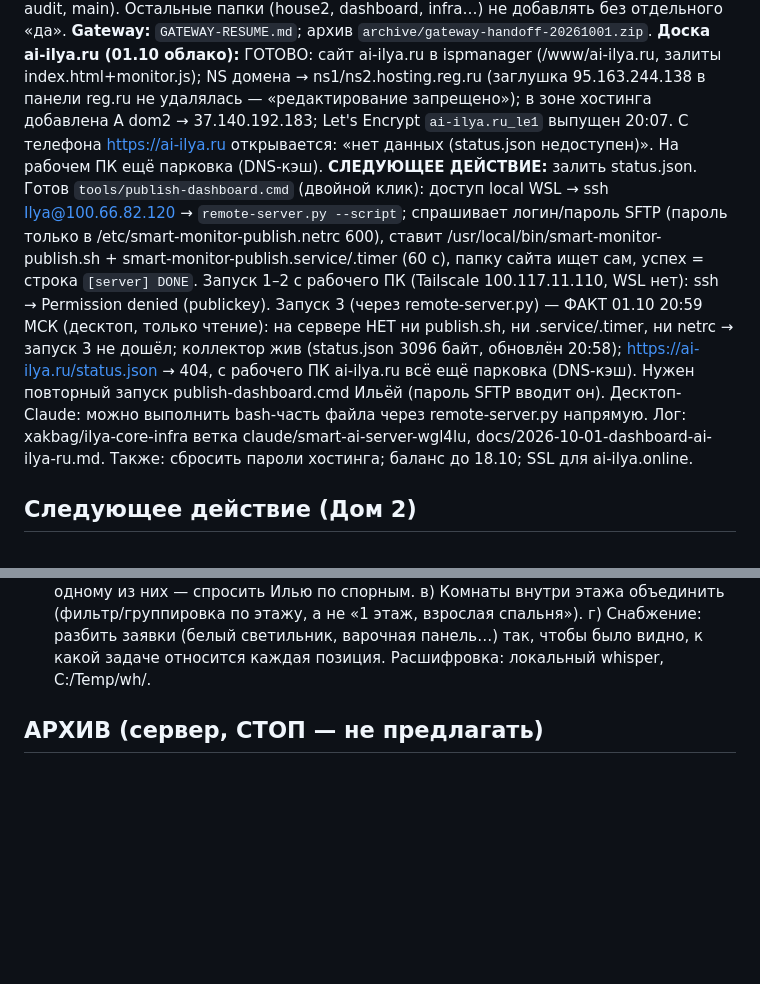
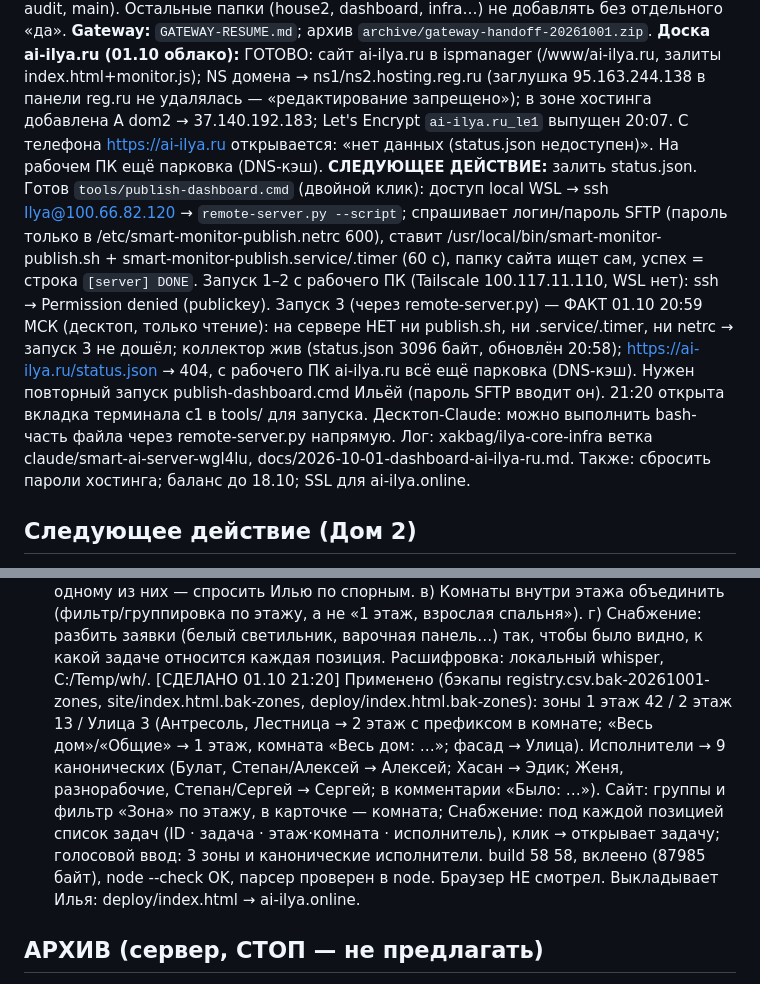
Before and after one commit to xakbag/ilya-audit, a Markdown page: HANDOFF.md, 2 parts joined by grey strips. Rendered like a GitHub page; blank space fills up the shorter version.

Commit message:
HANDOFF: Дом 2 — 3 зоны, 9 исполнителей, снабжение с привязкой к задачам
Co-Authored-By: Claude Opus 5.5 <noreply@anthropic.com>

```diff
--- a/HANDOFF.md
+++ b/HANDOFF.md
@@ -7,7 +7,7 @@
 **GitHub (решение Ильи 01.10):** после КАЖДОГО шага: обновить HANDOFF → `git add` только изменённых файлов → проверка на ключи (только счётчики, значения не печатать) → commit → `git push` (xakbag/ilya-audit, main). Остальные папки (house2, dashboard, infra…) не добавлять без отдельного «да».
 **Gateway:** `GATEWAY-RESUME.md`; архив `archive/gateway-handoff-20261001.zip`.
 **Доска ai-ilya.ru (01.10 облако):** ГОТОВО: сайт ai-ilya.ru в ispmanager (/www/ai-ilya.ru, залиты index.html+monitor.js); NS домена → ns1/ns2.hosting.reg.ru (заглушка 95.163.244.138 в панели reg.ru не удалялась — «редактирование запрещено»); в зоне хостинга добавлена A dom2 → 37.140.192.183; Let's Encrypt `ai-ilya.ru_le1` выпущен 20:07. С телефона https://ai-ilya.ru открывается: «нет данных (status.json недоступен)». На рабочем ПК ещё парковка (DNS-кэш).
-**СЛЕДУЮЩЕЕ ДЕЙСТВИЕ:** залить status.json. Готов `tools/publish-dashboard.cmd` (двойной клик): доступ local WSL → ssh Ilya@100.66.82.120 → `remote-server.py --script`; спрашивает логин/пароль SFTP (пароль только в /etc/smart-monitor-publish.netrc 600), ставит /usr/local/bin/smart-monitor-publish.sh + smart-monitor-publish.service/.timer (60 с), папку сайта ищет сам, успех = строка `[server] DONE`. Запуск 1–2 с рабочего ПК (Tailscale 100.117.11.110, WSL нет): ssh → Permission denied (publickey). Запуск 3 (через remote-server.py) — ФАКТ 01.10 20:59 МСК (десктоп, только чтение): на сервере НЕТ ни publish.sh, ни .service/.timer, ни netrc → запуск 3 не дошёл; коллектор жив (status.json 3096 байт, обновлён 20:58); https://ai-ilya.ru/status.json → 404, с рабочего ПК ai-ilya.ru всё ещё парковка (DNS-кэш). Нужен повторный запуск publish-dashboard.cmd Ильёй (пароль SFTP вводит он). Десктоп-Claude: можно выполнить bash-часть файла через remote-server.py напрямую. Лог: xakbag/ilya-core-infra ветка claude/smart-ai-server-wgl4lu, docs/2026-10-01-dashboard-ai-ilya-ru.md. Также: сбросить пароли хостинга; баланс до 18.10; SSL для ai-ilya.online.
+**СЛЕДУЮЩЕЕ ДЕЙСТВИЕ:** залить status.json. Готов `tools/publish-dashboard.cmd` (двойной клик): доступ local WSL → ssh Ilya@100.66.82.120 → `remote-server.py --script`; спрашивает логин/пароль SFTP (пароль только в /etc/smart-monitor-publish.netrc 600), ставит /usr/local/bin/smart-monitor-publish.sh + smart-monitor-publish.service/.timer (60 с), папку сайта ищет сам, успех = строка `[server] DONE`. Запуск 1–2 с рабочего ПК (Tailscale 100.117.11.110, WSL нет): ssh → Permission denied (publickey). Запуск 3 (через remote-server.py) — ФАКТ 01.10 20:59 МСК (десктоп, только чтение): на сервере НЕТ ни publish.sh, ни .service/.timer, ни netrc → запуск 3 не дошёл; коллектор жив (status.json 3096 байт, обновлён 20:58); https://ai-ilya.ru/status.json → 404, с рабочего ПК ai-ilya.ru всё ещё парковка (DNS-кэш). Нужен повторный запуск publish-dashboard.cmd Ильёй (пароль SFTP вводит он). 21:20 открыта вкладка терминала c1 в tools/ для запуска. Десктоп-Claude: можно выполнить bash-часть файла через remote-server.py напрямую. Лог: xakbag/ilya-core-infra ветка claude/smart-ai-server-wgl4lu, docs/2026-10-01-dashboard-ai-ilya-ru.md. Также: сбросить пароли хостинга; баланс до 18.10; SSL для ai-ilya.online.
 ## Следующее действие (Дом 2)
 1. [СДЕЛАНО 01.10] Фильтр #fp: стр.233 слушает `input`+`change`. Превью `dom2` (8765) НЕ запускать без разрешения Ильи (отклонил запуск) — проверка фильтра в браузере не сделана.
 2. [СДЕЛАНО 01.10] build.py → «58 58»; data.js вклеен в `deploy/index.html` и `site/house2-single.html` (61234 байт, файлы идентичны); `node --check` OK.
@@ -25,6 +25,7 @@
    в) Комнаты внутри этажа объединить (фильтр/группировка по этажу, а не «1 этаж, взрослая спальня»).
    г) Снабжение: разбить заявки (белый светильник, варочная панель…) так, чтобы было видно, к какой задаче относится каждая позиция.
    Расшифровка: локальный whisper, C:/Temp/wh/.
+   [СДЕЛАНО 01.10 21:20] Применено (бэкапы registry.csv.bak-20261001-zones, site/index.html.bak-zones, deploy/index.html.bak-zones): зоны 1 этаж 42 / 2 этаж 13 / Улица 3 (Антресоль, Лестница → 2 этаж с префиксом в комнате; «Весь дом»/«Общие» → 1 этаж, комната «Весь дом: …»; фасад → Улица). Исполнители → 9 канонических (Булат, Степан/Алексей → Алексей; Хасан → Эдик; Женя, разнорабочие, Степан/Сергей → Сергей; в комментарии «Было: …»). Сайт: группы и фильтр «Зона» по этажу, в карточке — комната; Снабжение: под каждой позицией список задач (ID · задача · этаж·комната · исполнитель), клик → открывает задачу; голосовой ввод: 3 зоны и канонические исполнители. build 58 58, вклеено (87985 байт), node --check OK, парсер проверен в node. Браузер НЕ смотрел. Выкладывает Илья: deploy/index.html → ai-ilya.online.
 ## АРХИВ (сервер, СТОП — не предлагать)
 1. **Доска на reg.ru — ждёт «да» владельца.** Готово локально: `steps/step70-publish-deploy.sh` (таймер не включает без netrc, откат в конце). [01.10 WHOIS] ai-ilya.ru делегирован на ns1/ns2.reg.ru → зона ai-ilya.ru правится в **панели домена reg.ru** (Домены → ai-ilya.ru → DNS), а не в ispmanager (там зоны только dom2.ai-ilya.ru, granitline.ru, kub-lesa.ru). Нужно: (а) сайт ai-ilya.ru (+www) в ispmanager, корень `/www/ai-ilya.ru` (откат — удалить сайт); (б) A `@` и `www` → 37.140.192.183 в панели домена reg.ru (откат — удалить записи); (в) владелец кладёт `/etc/smart-monitor-publish.netrc` (600); (г) загрузка index.html+monitor.js; (д) step70; (е) сброс паролей хостинга; (ж) пополнить баланс до 18.10.
    Доска публично на reg.ru (ai-ilya.ru):** решение владельца — открыта всем, хостинг reg.ru. Узнать тип тарифа (ISPmanager/cPanel) и протокол (SFTP/SSH/FTP). Схема: статика на хостинге, сервер раз в минуту заливает status.json без ПДн/текстов чатов; реквизиты владелец кладёт сам в файл 600, я его не читаю. Классификатор блокирует деплой из моих команд — запуск steps делает владелец.
```
